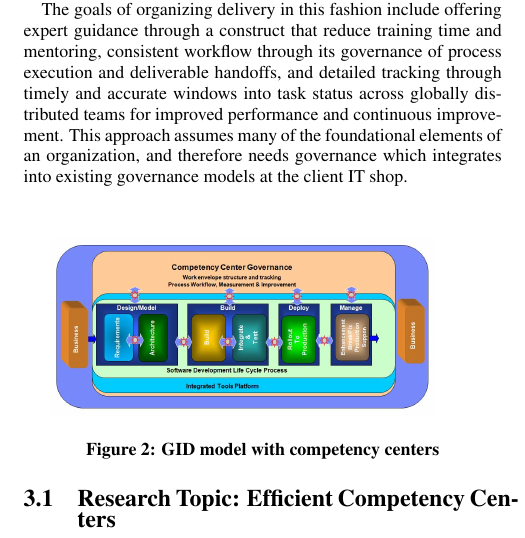
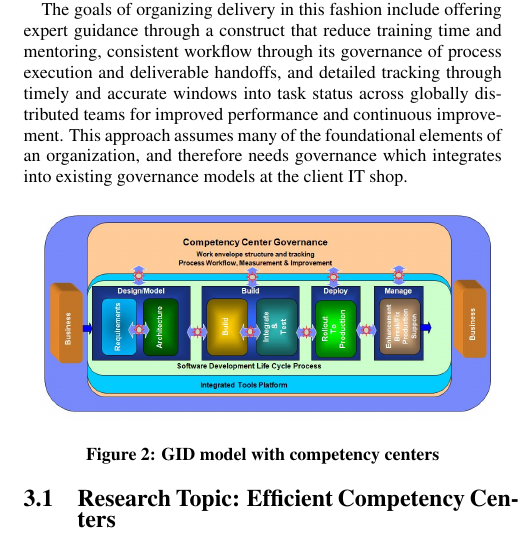
Before and after one commit to schandragit/fose-services, a LaTeX paper (fose.tex, which reads global.tex): part of one column of page 3 of 15, cut so that both start at the same text. Compiled offline with pdfLaTeX.

Commit message:
fixed bb of Fig 3

```diff
--- a/global.tex
+++ b/global.tex
@@ -12,7 +12,7 @@ The goals of organizing delivery in this fashion include offering expert guidanc
 
 \begin{figure}[H]
 \centering
-\includegraphics[bb= 0 0 850 400, scale=0.25]{figs/glocomp.jpg}
+\includegraphics[bb= 0 0 750 350, scale=0.30]{figs/glocomp.jpg}
 \caption{GID model with competency centers}
 \label{glofig1}
 \end{figure}
```
